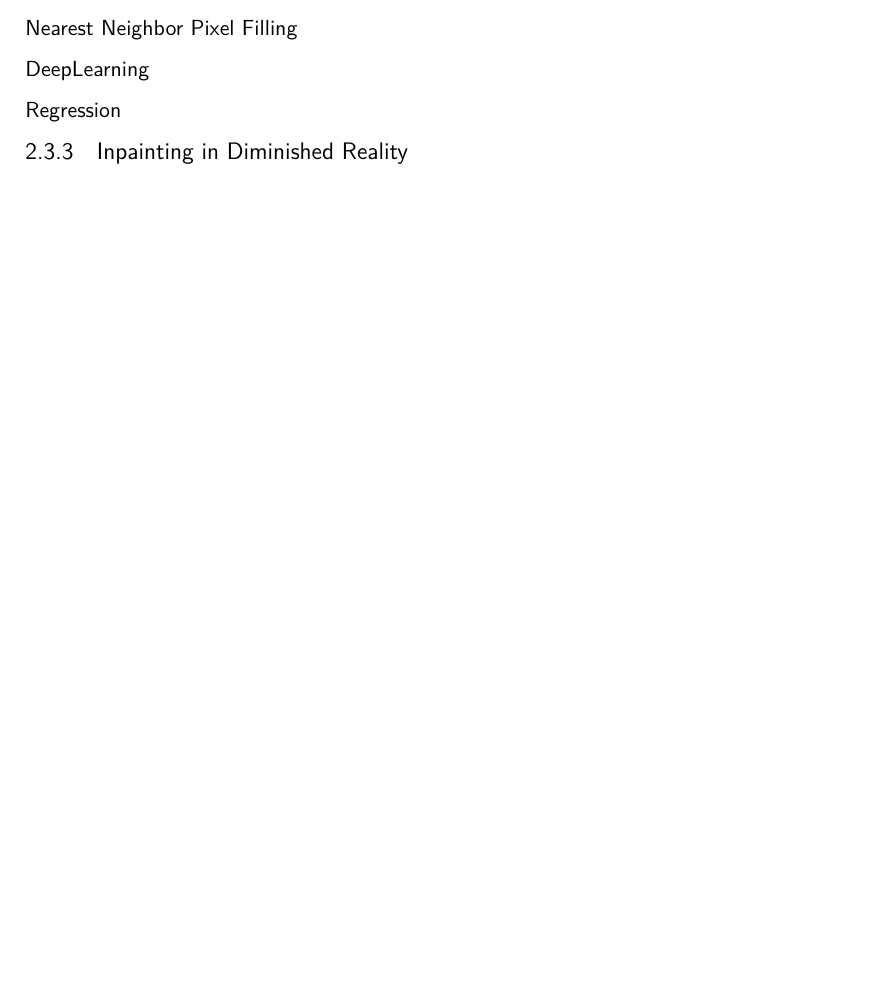
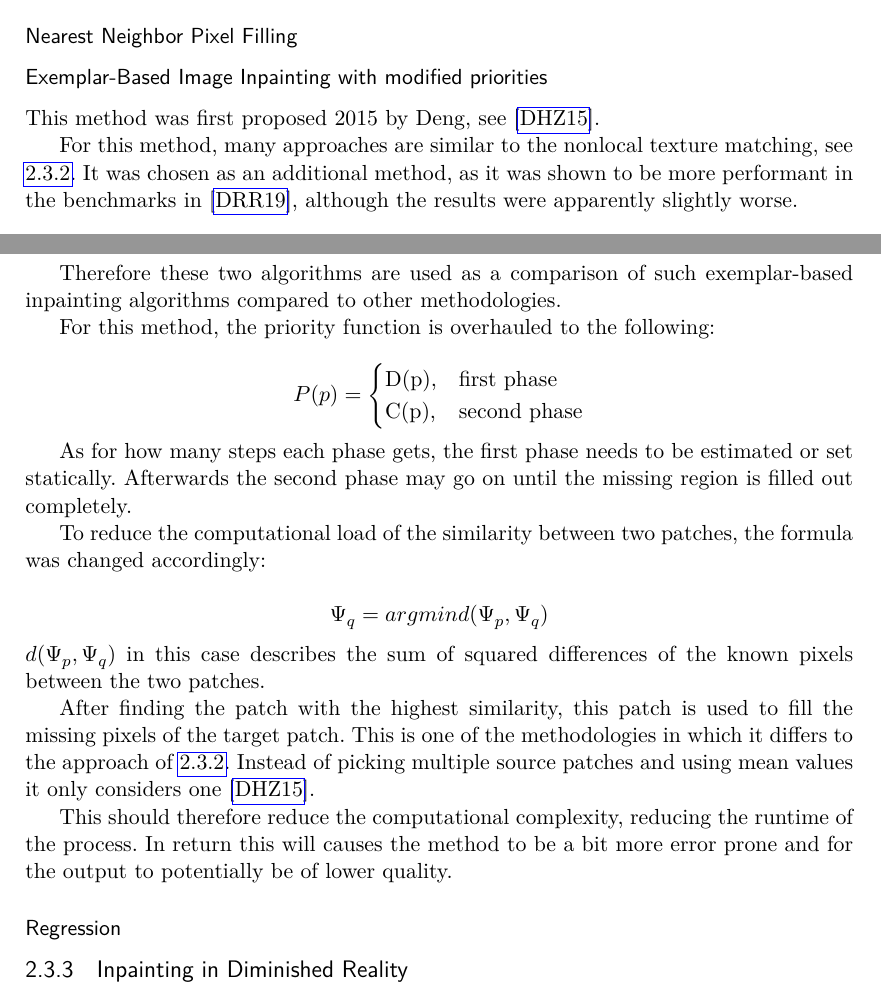
Before and after one commit to Shebbyy/InpaintAR, a LaTeX thesis (Thesis/documents/HgbThesisEN/main.tex, which reads Thesis/documents/HgbThesisEN/chapters/fundamentals.tex): part of page 16 of 25 before the commit and two parts of pages 16 and 17 of 26 after it, the two joined at a grey line, cut so that both start at the same text, the shorter picture padded with empty space. Compiled offline with pdfLaTeX.

Commit message:
Added Subsection on Exemplar-Based Image Inpainting

```diff
--- a/Thesis/documents/HgbThesisEN/chapters/fundamentals.tex
+++ b/Thesis/documents/HgbThesisEN/chapters/fundamentals.tex
@@ -125,4 +128,3 @@ $d_0 and T_0$ reference the relative interpixel distance, usually set to 1. It w
 
 This algorithm itself can only calculate a value for one color channel. By applying it to all 3 channels of the RGB spectrum the algorithm can be used to calculate pixels for colored video frames.
 
-\subsubsection{Texture Synthesis and Region Segmentation}
@@ -129,7 +155,33 @@ This algorithm itself can only calculate a value for one color channel. By apply
 
 \subsubsection{Nearest Neighbor Pixel Filling}
 
-\subsubsection{DeepLearning}
+\subsubsection{Exemplar-Based Image Inpainting with modified priorities}
+This method was first proposed 2015 by Deng, see \cite{DengLiang-Jian2015EIIU}.
+
+For this method, many approaches are similar to the nonlocal texture matching, see \ref{cha:NonlocalTexture}. It was chosen as an additional method, as it was shown to be more performant in the benchmarks in \cite{DingRam2019}, although the results were apparently slightly worse.
+
+Therefore these two algorithms are used as a comparison of such exemplar-based inpainting algorithms compared to other methodologies.
+
+For this method, the priority function is overhauled to the following:
+
+\[
+  P(p) =
+  \begin{cases}
+    \text{D(p),} & \text{first phase}\\
+    \text{C(p),} & \text{second phase}\\
+  \end{cases}
+\]
+
+As for how many steps each phase gets, the first phase needs to be estimated or set statically. Afterwards the second phase may go on until the missing region is filled out completely.
+
+To reduce the computational load of the similarity between two patches, the formula was changed accordingly:
+
+\[\Psi_q = arg min d(\Psi_p, \Psi_q)\]
+$d(\Psi_p, \Psi_q)$ in this case describes the sum of squared differences of the known pixels between the two patches.
+
+After finding the patch with the highest similarity, this patch is used to fill the missing pixels of the target patch. This is one of the methodologies in which it differs to the approach of \ref{cha:NonlocalTexture}. Instead of picking multiple source patches and using mean values it only considers one \cite{DengLiang-Jian2015EIIU}.
+
+This should therefore reduce the computational complexity, reducing the runtime of the process. In return this will causes the method to be a bit more error prone and for the output to potentially be of lower quality.
 
 \subsubsection{Regression}
 
```
Also changed, not shown: Thesis/documents/HgbThesisEN/references.bib (+16 -0 lines), Thesis/documents/HgbThesisEN/main.pdf, Thesis/documents/HgbThesisEN/chapters/fundamentals.tex (27 more changed lines).
